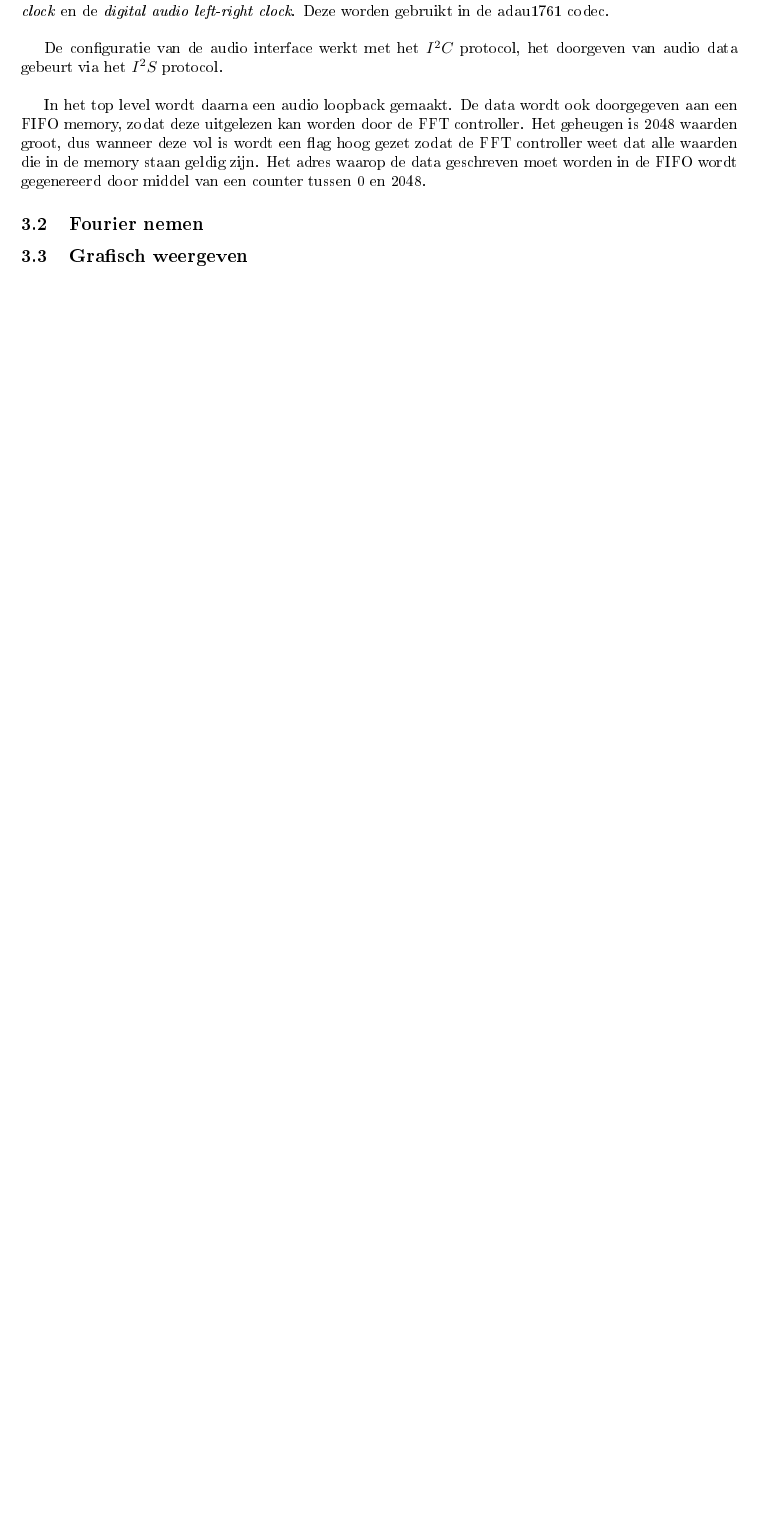
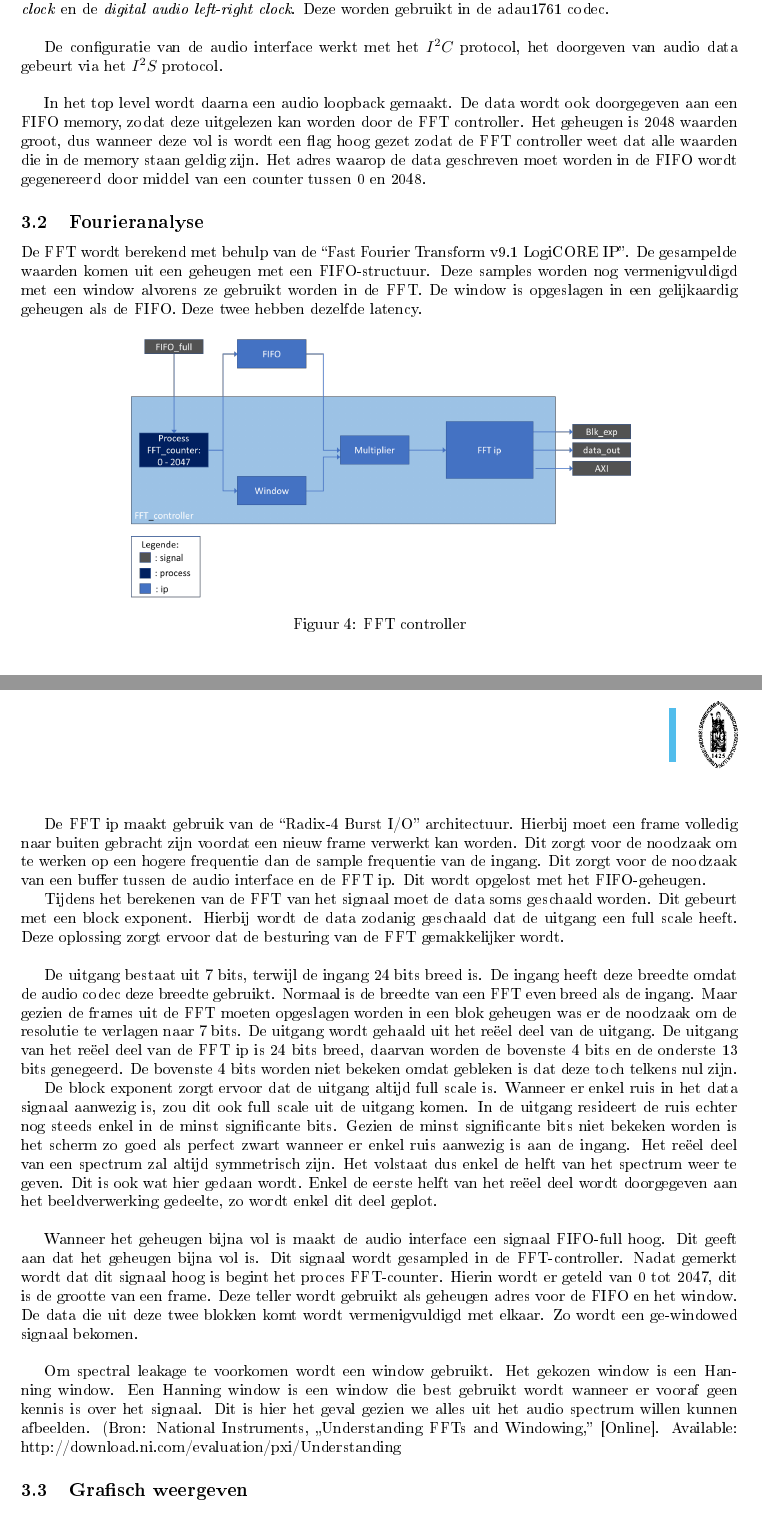
Before and after one commit to IneVanderhaeghe/Verslag_spectogram, a LaTeX document (verslag.tex): part of page 7 of 8 before the commit and two parts of pages 7 and 8 of 9 after it, the two joined at a grey line, cut so that both start at the same text, the shorter picture padded with empty space. The pictures show the PDF file verslag.pdf that the author committed with the source.

Commit message:
deel van Seba toegevoegd

```diff
--- a/verslag.tex
+++ b/verslag.tex
@@ -135,12 +135,13 @@ Zoals te zien valt op de figuur is het werk grotendeels op te splitsen in 3 grot
 	\item Grafisch weergeven. Hier wordt de data gegeven van de FFT opgeslagen in een RAM, die dan ook wordt uitgelezen aan een andere kloksnelheid. Zo wordt de data visueel op het scherm gerepresenteerd.
 \end{enumerate}
 
-\subsection{Audio inlezen}
+\subsection{Audiocodec}
 
 Om de audio binnen te lezen, zijn er 2 belangrijke bestanden: \textit{adau1761} en \textit{audio\_if}. Deze bestanden lezen de data binnen en genereren daar de juiste clock signalen voor. In het top level wordt daar dan een audio loopback van gemaakt om de data die binnengelezen werd ook weer naar buiten te sturen. De data die binnengelezen werd wordt ook naar een FIFO gestuurd, zodat deze op de juiste momenten binnengelezen kan worden in de FFT controller.
 
-\subsection{Fourier nemen}
-%SEBA
+\subsection{Fourieranalyse}
+
+De FFT-controller bevat drie componenten, namelijk: een FFT ip, een window en een multiplier. In de FFT ip wordt de FFT van het signaal genomen. De window is een blok geheugen met daarin een Hanning window. De data die afkomstig is van een FIFO-geheugen wordt vermenigvuldigd met dit window. Deze vermenigvuldiging gebeurt in de multiplier ip.
 
 \subsection{Grafisch weergeven}
 Om de berekende resultaten dan ook grafisch weer te geven, hebben we gebruik gemaakt van VGA. Om dit wat beter beheersbaar te houden is de architectuur opgesplitst in \textit{VGA\_Driver} en \textit{mem\_interface\_Beeld}.\\
@@ -167,7 +168,7 @@ De audio interface maakt gebruik van een driver voor de \textit{adau1761} chip d
 
 Daarnaast is ook een memory interface. Deze maakt gebruikt van een FIFO die op 2 verschillende klokken werkt. Hier wordt de data doorgegeven tussen de audio interface en de FFT controller. De audio interface zal data in de FIFO schrijven volgens een klok die ze zelf genereerd, de FFT controller leest ze uit wanneer het geheugen vol is op een klok die sneller is dan die van de audio interface.
 
-\subsection{Audio inlezen}
+\subsection{Audiocodec}
 
 Er kan gebruik gemaakt worden van de audiocodec die aanwezig is op het Zedboard. Dit is de \textit{adau1761}. Hiervoor moest een driver geschreven worden. Voor ons project hebben we een driver kunnen gebruiken die we gekregen hadden van Dhr. Verslype. Deze driver krijgt zowel serieel als parallelle data binnen. De samples van het linker en rechter kanaal zijn 24 bit breed. Deze worden verwerkt in de driver en er wordt een linker en rechter output gegenereerd die 24 bit breed zijn en een seriële data output. \newline
 
@@ -177,8 +178,31 @@ De configuratie van de audio interface werkt met het $I^2C$ protocol, het doorge
 
 In het top level wordt daarna een audio loopback gemaakt. De data wordt ook doorgegeven aan een FIFO memory, zodat deze uitgelezen kan worden door de FFT controller. Het geheugen is 2048 waarden groot, dus wanneer deze vol is wordt een flag hoog gezet zodat de FFT controller weet dat alle waarden die in de memory staan geldig zijn. Het adres waarop de data geschreven moet worden in de FIFO wordt gegenereerd door middel van een counter tussen 0 en 2048.
 
-\subsection{Fourier nemen}
-% SEBA
+\subsection{Fourieranalyse}
+
+De FFT wordt berekend met behulp van de “Fast Fourier Transform v9.1 LogiCORE IP”. De gesampelde waarden komen uit een geheugen met een FIFO-structuur. Deze samples worden nog vermenigvuldigd met een window alvorens ze gebruikt worden in de FFT. De window is opgeslagen in een gelijkaardig geheugen als de FIFO. Deze twee hebben dezelfde latency.
+
+\begin{figure}[H]
+	\centering
+	\includegraphics[width=0.7\linewidth]{FFT_controller.png}
+	\caption{FFT controller}
+	\label{fig:fft_controller}
+\end{figure}
+
+De FFT ip maakt gebruik van de “Radix-4 Burst I/O” architectuur. Hierbij moet een frame volledig naar buiten gebracht zijn voordat een nieuw frame verwerkt kan worden. Dit zorgt voor de noodzaak om te werken op een hogere frequentie dan de sample frequentie van de ingang. Dit zorgt voor de noodzaak van een buffer tussen de audio interface en de FFT ip. Dit wordt opgelost met het FIFO-geheugen.
+
+Tijdens het berekenen van de FFT van het signaal moet de data soms geschaald worden. Dit gebeurt met een block exponent. Hierbij wordt de data zodanig geschaald dat de uitgang een full scale heeft. Deze oplossing zorgt ervoor dat de besturing van de FFT gemakkelijker wordt.\\
+
+De uitgang bestaat uit 7 bits, terwijl de ingang 24 bits breed is. De ingang heeft deze breedte omdat de audio codec deze breedte gebruikt. Normaal is de breedte van een FFT even breed als de ingang. Maar gezien de frames uit de FFT moeten opgeslagen worden in een blok geheugen was er de noodzaak om de resolutie te verlagen naar 7 bits. De uitgang wordt gehaald uit het reëel deel van de uitgang. De uitgang van het reëel deel van de FFT ip is 24 bits breed, daarvan worden de bovenste 4 bits en de onderste 13 bits genegeerd. De bovenste 4 bits worden niet bekeken omdat gebleken is dat deze toch telkens nul zijn.
+
+De block exponent zorgt ervoor dat de uitgang altijd full scale is. Wanneer er enkel ruis in het data signaal aanwezig is, zou dit ook full scale uit de uitgang komen.  In de uitgang resideert de ruis echter nog steeds enkel in de minst significante bits. Gezien de minst significante bits niet bekeken worden is het scherm zo goed als perfect zwart wanneer er enkel ruis aanwezig is aan de ingang.
+Het reëel deel van een spectrum zal altijd symmetrisch zijn. Het volstaat dus enkel de helft van het spectrum weer te geven. Dit is ook wat hier gedaan wordt. Enkel de eerste helft van het reëel deel wordt doorgegeven aan het beeldverwerking gedeelte, zo wordt enkel dit deel geplot.\\
+
+Wanneer het geheugen bijna vol is maakt de audio interface een signaal FIFO-full hoog. Dit geeft aan dat het geheugen bijna vol is. Dit signaal wordt gesampled in de FFT-controller. Nadat gemerkt wordt dat dit signaal hoog is begint het proces FFT-counter. Hierin wordt er geteld van 0 tot 2047, dit is de grootte van een frame. Deze teller wordt gebruikt als geheugen adres voor de FIFO en het window. De data die uit deze twee blokken komt wordt vermenigvuldigd met elkaar. Zo wordt een ge-windowed signaal bekomen.\\
+
+Om spectral leakage te voorkomen wordt een window gebruikt. Het gekozen window is een Hanning window. Een Hanning window is een window die best gebruikt wordt wanneer er vooraf geen kennis is over het signaal. Dit is hier het geval gezien we alles uit het audio spectrum willen kunnen afbeelden.
+(Bron: National Instruments, „Understanding FFTs and Windowing,” [Online]. Available: http://download.ni.com/evaluation/pxi/Understanding%20FFTs%20and%20Windowing.pdf. [Geopend 17 Dec. 2019].)
+
 
 \subsection{Grafisch weergeven}
 % ROBIN
```
Also changed, not shown: FFT_controller.png (added), verslag.pdf, 5 other files.
